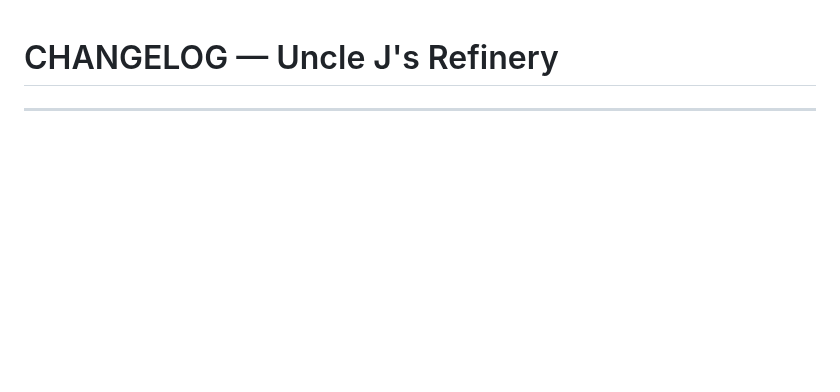
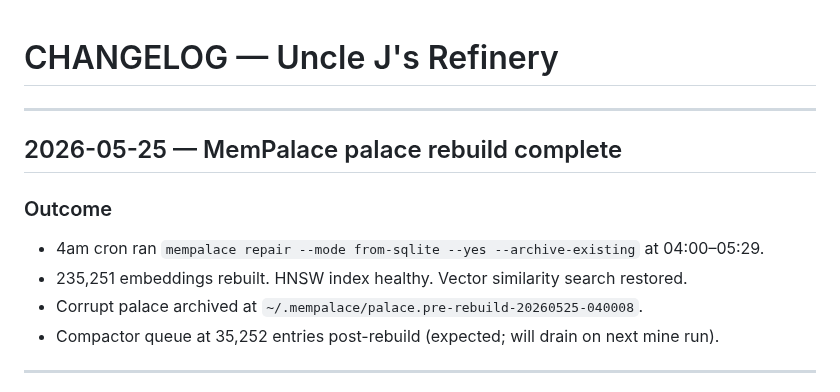
Before and after one commit to williamblair333/Uncle-J-s-Refinery, a Markdown page: CHANGELOG.md, the part around the change. GitHub-like rendering; blank space fills up the shorter version.

```diff
--- a/CHANGELOG.md
+++ b/CHANGELOG.md
@@ -1,4 +1,14 @@
 # CHANGELOG — Uncle J's Refinery
+
+---
+
+## 2026-05-25 — MemPalace palace rebuild complete
+
+### Outcome
+- 4am cron ran `mempalace repair --mode from-sqlite --yes --archive-existing` at 04:00–05:29.
+- 235,251 embeddings rebuilt. HNSW index healthy. Vector similarity search restored.
+- Corrupt palace archived at `~/.mempalace/palace.pre-rebuild-20260525-040008`.
+- Compactor queue at 35,252 entries post-rebuild (expected; will drain on next mine run).
 
 ---
 
```
Also changed, not shown: HANDOFF.md (+7 -11 lines).
